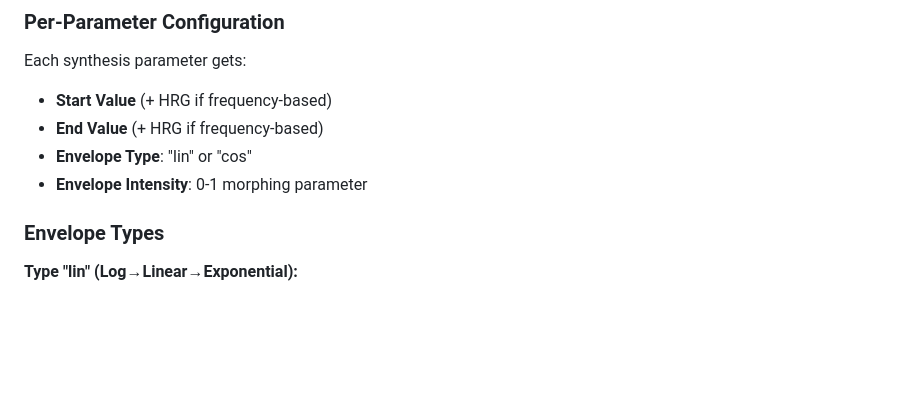
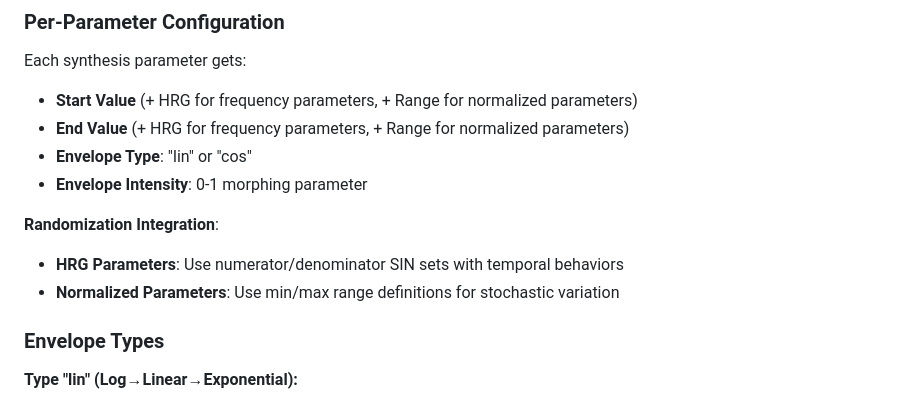
Before and after one commit to capogreco/voice.assembly.fm, a Markdown page: spec.md, the part around one of its changes. Rendered like a GitHub page; blank space fills up the shorter version.

```diff
--- a/spec.md
+++ b/spec.md
@@ -140,10 +171,14 @@ HRGs provide stochastic variation of frequency parameters across the distributed
 
 ### Per-Parameter Configuration
 Each synthesis parameter gets:
-- **Start Value** (+ HRG if frequency-based)
-- **End Value** (+ HRG if frequency-based)
+- **Start Value** (+ HRG for frequency parameters, + Range for normalized parameters)
+- **End Value** (+ HRG for frequency parameters, + Range for normalized parameters)
 - **Envelope Type**: "lin" or "cos"
 - **Envelope Intensity**: 0-1 morphing parameter
+
+**Randomization Integration**:
+- **HRG Parameters**: Use numerator/denominator SIN sets with temporal behaviors
+- **Normalized Parameters**: Use min/max range definitions for stochastic variation
 
 ### Envelope Types
 
```
Also changed, not shown: other parts of spec.md (+34 -3 lines).
